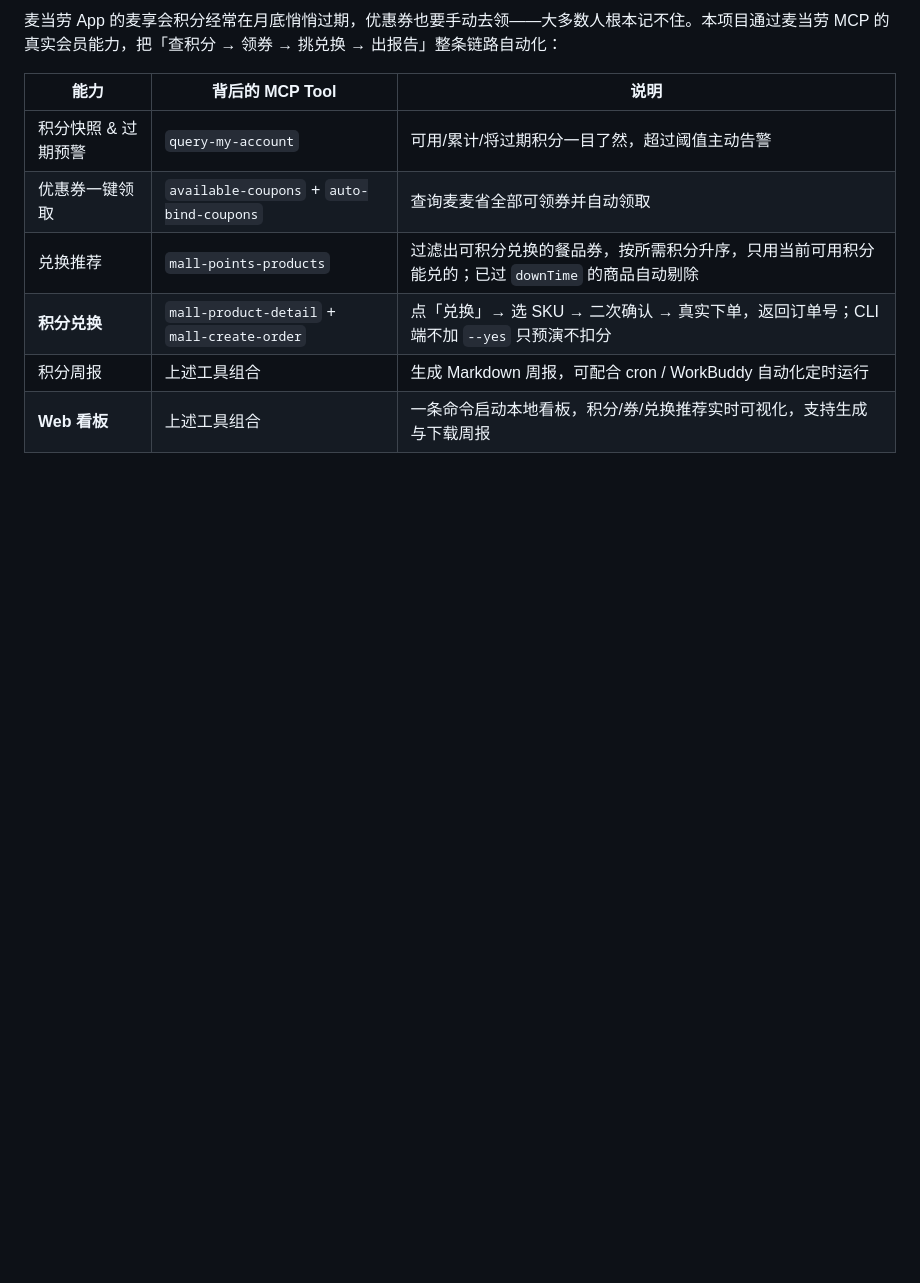
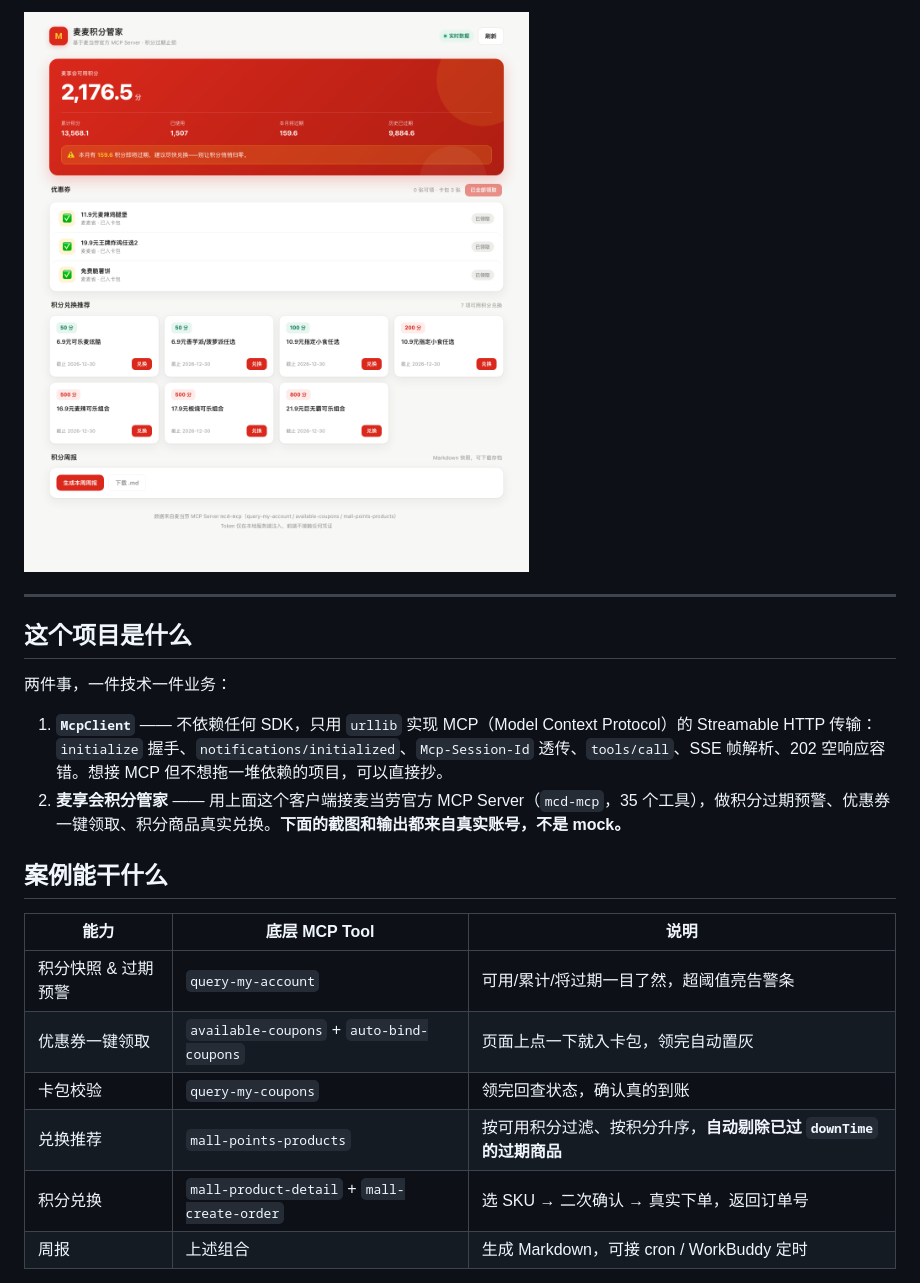
Before and after one commit to cnJason/mcd-points-butler, a Markdown page: README.md, the part around one of its changes. GitHub-like rendering; pictures changed too: docs/dashboard.png (added); blank space fills up the shorter version.

```diff
--- a/README.md
+++ b/README.md
@@ -8,12 +10,23 @@
 
-麦当劳 App 的麦享会积分经常在月底悄悄过期，优惠券也要手动去领——大多数人根本记不住。本项目通过麦当劳 MCP 的真实会员能力，把「查积分 → 领券 → 挑兑换 → 出报告」整条链路自动化：
+![看板截图](docs/dashboard.png)
 
-| 能力 | 背后的 MCP Tool | 说明 |
+---
+
+## 这个项目是什么
+
+两件事，一件技术一件业务：
+
+1. **`McpClient`** —— 不依赖任何 SDK，只用 `urllib` 实现 MCP（Model Context Protocol）的 Streamable HTTP 传输：`initialize` 握手、`notifications/initialized`、`Mcp-Session-Id` 透传、`tools/call`、SSE 帧解析、202 空响应容错。想接 MCP 但不想拖一堆依赖的项目，可以直接抄。
+2. **麦享会积分管家** —— 用上面这个客户端接麦当劳官方 MCP Server（`mcd-mcp`，35 个工具），做积分过期预警、优惠券一键领取、积分商品真实兑换。**下面的截图和输出都来自真实账号，不是 mock。**
+
+## 案例能干什么
+
+| 能力 | 底层 MCP Tool | 说明 |
 |---|---|---|
-| 积分快照 & 过期预警 | `query-my-account` | 可用/累计/将过期积分一目了然，超过阈值主动告警 |
-| 优惠券一键领取 | `available-coupons` + `auto-bind-coupons` | 查询麦麦省全部可领券并自动领取 |
-| 兑换推荐 | `mall-points-products` | 过滤出可积分兑换的餐品券，按所需积分升序，只用当前可用积分能兑的；已过 `downTime` 的商品自动剔除 |
-| **积分兑换** | `mall-product-detail` + `mall-create-order` | 点「兑换」→ 选 SKU → 二次确认 → 真实下单，返回订单号；CLI 端不加 `--yes` 只预演不扣分 |
-| 积分周报 | 上述工具组合 | 生成 Markdown 周报，可配合 cron / WorkBuddy 自动化定时运行 |
-| **Web 看板** | 上述工具组合 | 一条命令启动本地看板，积分/券/兑换推荐实时可视化，支持生成与下载周报 |
+| 积分快照 & 过期预警 | `query-my-account` | 可用/累计/将过期一目了然，超阈值亮告警条 |
+| 优惠券一键领取 | `available-coupons` + `auto-bind-coupons` | 页面上点一下就入卡包，领完自动置灰 |
+| 卡包校验 | `query-my-coupons` | 领完回查状态，确认真的到账 |
+| 兑换推荐 | `mall-points-products` | 按可用积分过滤、按积分升序，**自动剔除已过 `downTime` 的过期商品** |
+| 积分兑换 | `mall-product-detail` + `mall-create-order` | 选 SKU → 二次确认 → 真实下单，返回订单号 |
+| 周报 | 上述组合 | 生成 Markdown，可接 cron / WorkBuddy 定时 |
 
```
Also changed, not shown: other parts of README.md (+76 -63 lines), README.en.md (added, +150 -0 lines), docs/redeem-dialog.png (added), 1 other file.
